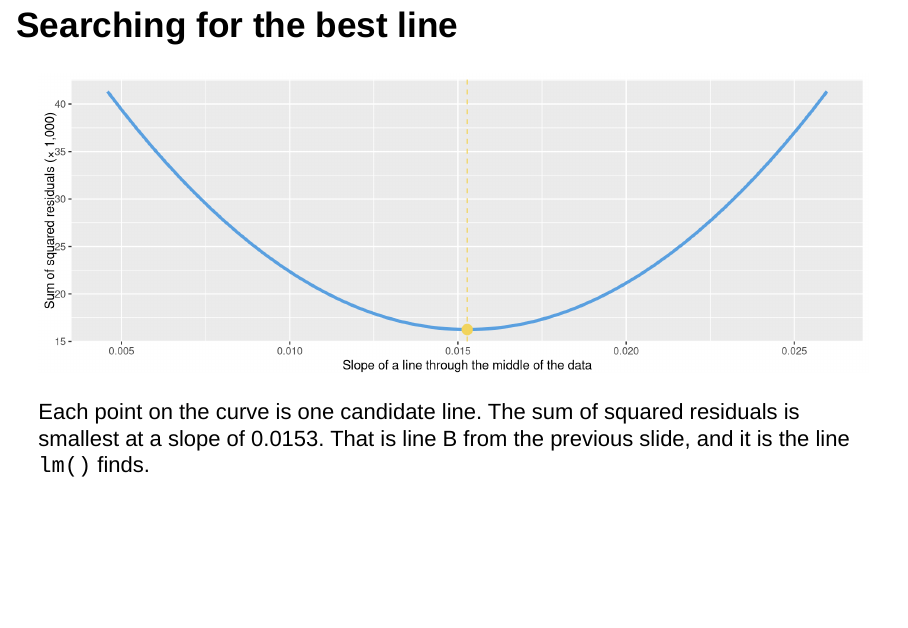
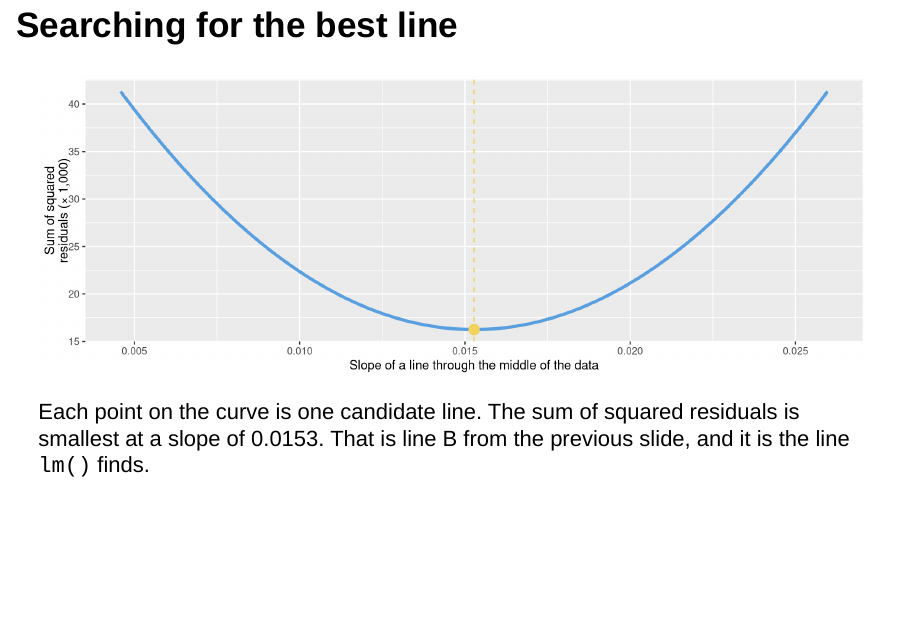
Before and after one commit to mcanzi/statistics, an R Markdown document (source/04_linear_models.Rmd): page 13 of 42. Rendered offline with R 4.5, knitr and Pandoc, with nearby package versions; drawn as Slidy slides in place of the format the file asks for; some code elsewhere in the file could not run offline.

Commit message:
Fit the y-axis label of the least-squares plot in lecture 4
Split "Sum of squared residuals (× 1,000)" over two lines, so the label
no longer runs off the top of the plot.

Co-Authored-By: Claude Opus 5.5 <noreply@anthropic.com>

````diff
--- a/source/04_linear_models.Rmd
+++ b/source/04_linear_models.Rmd
@@ -233,7 +233,7 @@
   geom_line(colour = kingfisher, linewidth = 1.3) +
   geom_vline(xintercept = b1, colour = hornbill, linetype = "dashed") +
   annotate("point", x = b1, y = min(search$sq) / 1000, colour = hornbill, size = 4) +
-  labs(x = "Slope of a line through the middle of the data", y = "Sum of squared residuals (× 1,000)")
+  labs(x = "Slope of a line through the middle of the data", y = "Sum of squared\nresiduals (× 1,000)")
 ```
 
 Each point on the curve is one candidate line. The sum of squared residuals is smallest at a slope of `r round(b1, 4)`. That is line B from the previous slide, and it is the line `lm()` finds.
````
Also changed, not shown: 1 other file.
